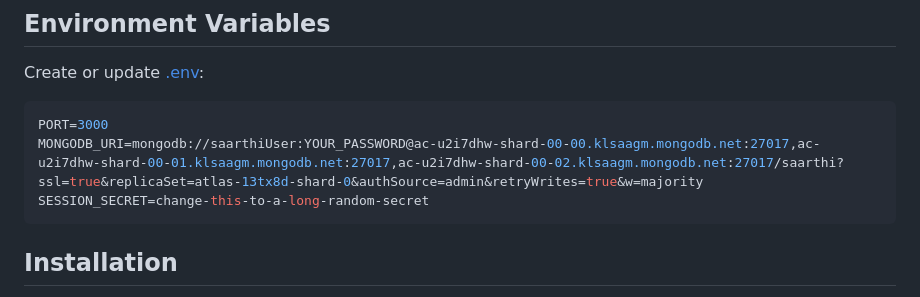
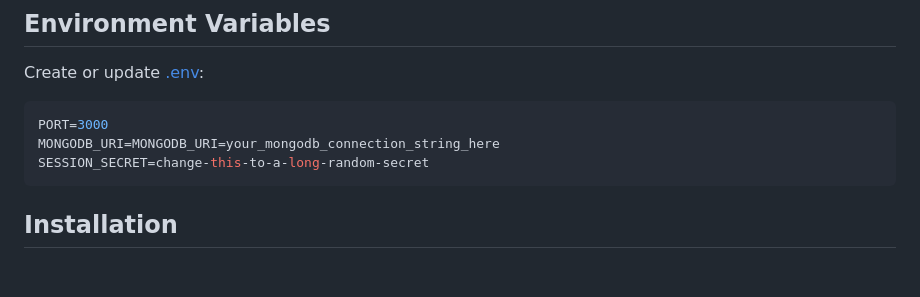
Before and after one commit to divy1599/Saarthi, a Markdown page: Saarthi-node/README.md, the part around the change. Drawn GitHub-style; blank space fills up the shorter version.

Commit message:
Update MongoDB URI placeholder in README
Updated MongoDB connection string placeholder in README.

````diff
--- a/Saarthi-node/README.md
+++ b/Saarthi-node/README.md
@@ -130,7 +130,7 @@ Create or update [.env](/C:/Users/lenovo/OneDrive/Desktop/Projects/WEB%20DEVELOP
 
 ```env
 PORT=3000
-MONGODB_URI=mongodb://saarthiUser:YOUR_PASSWORD@ac-u2i7dhw-shard-00-00.klsaagm.mongodb.net:27017,ac-u2i7dhw-shard-00-01.klsaagm.mongodb.net:27017,ac-u2i7dhw-shard-00-02.klsaagm.mongodb.net:27017/saarthi?ssl=true&replicaSet=atlas-13tx8d-shard-0&authSource=admin&retryWrites=true&w=majority
+MONGODB_URI=MONGODB_URI=your_mongodb_connection_string_here
 SESSION_SECRET=change-this-to-a-long-random-secret
 ```
 
````
